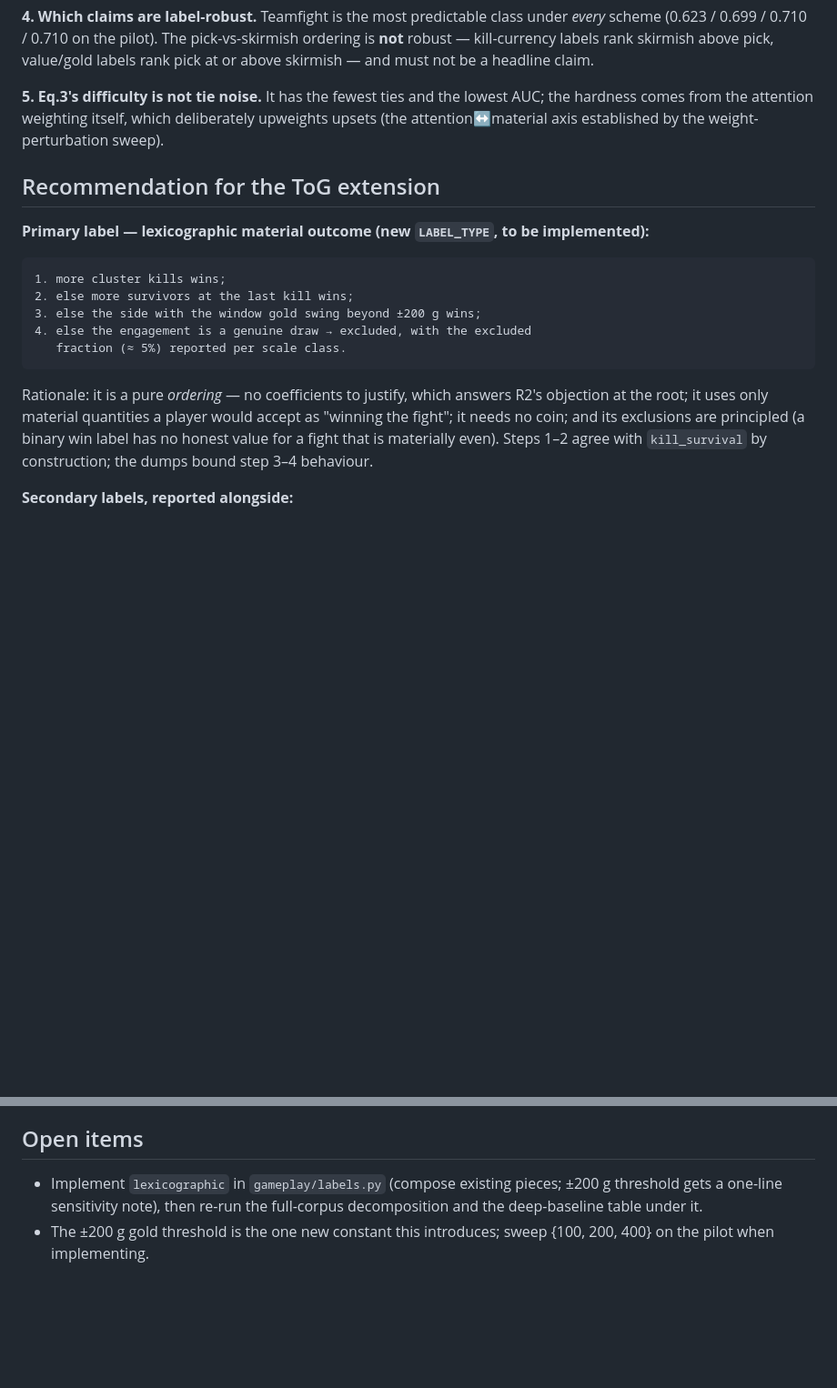
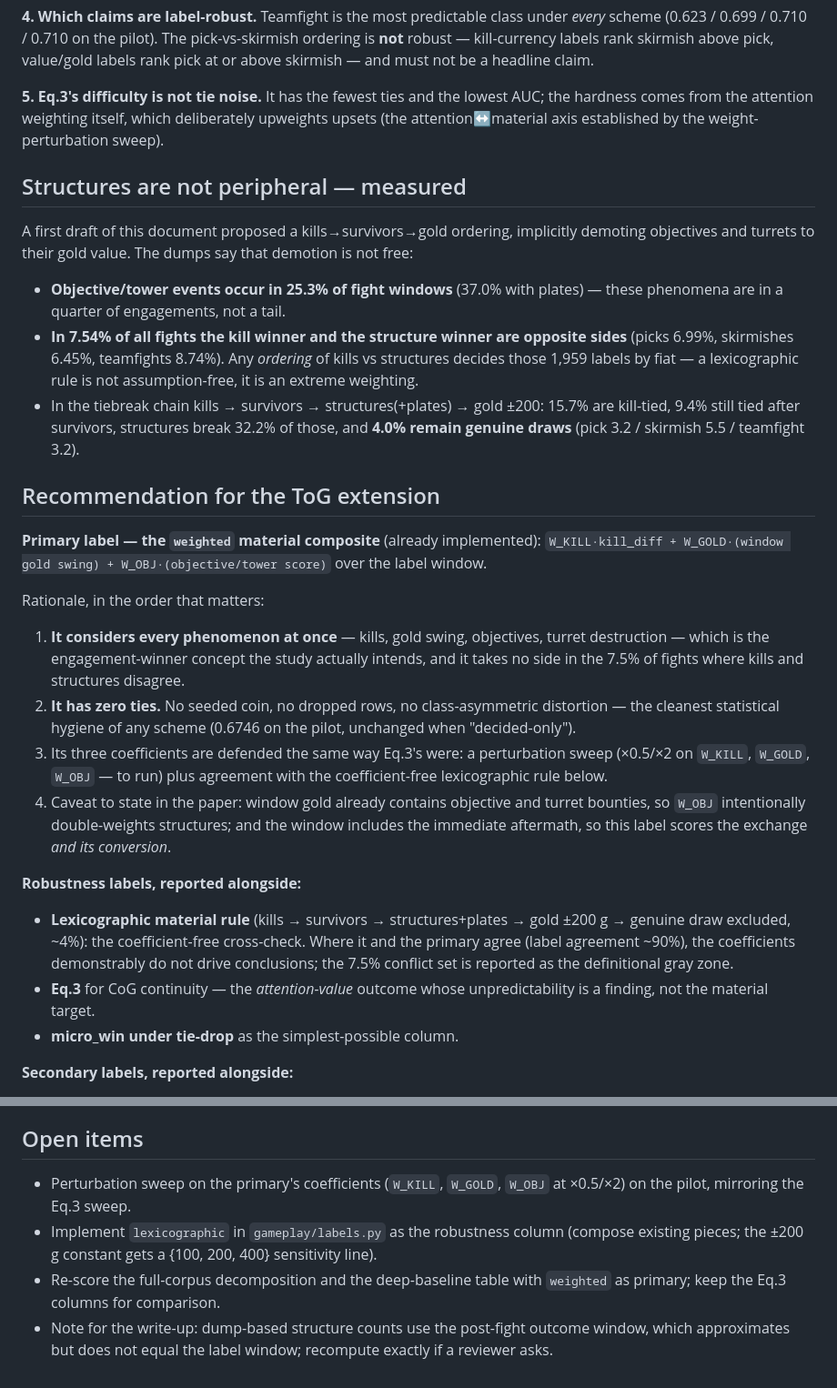
Before and after one commit to Lunecid/LOL_teamfight_Lab, a Markdown page: docs/ENGAGEMENT_WINNER_DEFINITION.md, 2 parts joined by grey strips. Shown at 91% size. Drawn GitHub-style; blank space fills up the shorter version.

Commit message:
Structures are not peripheral; primary label becomes the weighted composite
The lexicographic draft demoted objectives and turrets to their gold
value.  Measured on 25,995 dumped fights, that demotion is not free:
objective/tower events occur in 25.3% of fight windows (37.0% with
plates), and in 7.54% of fights the kill winner and the structure winner
are opposite sides -- an ordering decides those 1,959 labels by fiat, so
"coefficient-free" is not assumption-free.

Recommendation revised: primary = the existing weighted material
composite (kills + window gold swing + objective/tower score), which
considers every phenomenon simultaneously and has zero ties -- no coin,
no drops, no class-asymmetric distortion.  Its three coefficients get the
same perturbation defense Eq.3 received, plus agreement with the
lexicographic rule, now demoted to the coefficient-free robustness
column.  Eq.3 stays as the attention-value secondary.

```diff
--- a/docs/ENGAGEMENT_WINNER_DEFINITION.md
+++ b/docs/ENGAGEMENT_WINNER_DEFINITION.md
@@ -76,23 +76,56 @@ lowest AUC; the hardness comes from the attention weighting itself, which
 deliberately upweights upsets (the attention↔material axis established by
 the weight-perturbation sweep).
 
+## Structures are not peripheral — measured
+
+A first draft of this document proposed a kills→survivors→gold ordering,
+implicitly demoting objectives and turrets to their gold value. The dumps
+say that demotion is not free:
+
+- **Objective/tower events occur in 25.3% of fight windows** (37.0% with
+  plates) — these phenomena are in a quarter of engagements, not a tail.
+- **In 7.54% of all fights the kill winner and the structure winner are
+  opposite sides** (picks 6.99%, skirmishes 6.45%, teamfights 8.74%). Any
+  *ordering* of kills vs structures decides those 1,959 labels by fiat — a
+  lexicographic rule is not assumption-free, it is an extreme weighting.
+- In the tiebreak chain kills → survivors → structures(+plates) → gold ±200:
+  15.7% are kill-tied, 9.4% still tied after survivors, structures break
+  32.2% of those, and **4.0% remain genuine draws** (pick 3.2 / skirmish
+  5.5 / teamfight 3.2).
+
 ## Recommendation for the ToG extension
 
-**Primary label — lexicographic material outcome (new `LABEL_TYPE`,
-to be implemented):**
+**Primary label — the `weighted` material composite** (already implemented):
+`W_KILL·kill_diff + W_GOLD·(window gold swing) + W_OBJ·(objective/tower
+score)` over the label window.
 
-    1. more cluster kills wins;
-    2. else more survivors at the last kill wins;
-    3. else the side with the window gold swing beyond ±200 g wins;
-    4. else the engagement is a genuine draw → excluded, with the excluded
-       fraction (≈ 5%) reported per scale class.
+Rationale, in the order that matters:
 
-Rationale: it is a pure *ordering* — no coefficients to justify, which
-answers R2's objection at the root; it uses only material quantities a
-player would accept as "winning the fight"; it needs no coin; and its
-exclusions are principled (a binary win label has no honest value for a
-fight that is materially even). Steps 1–2 agree with `kill_survival` by
-construction; the dumps bound step 3–4 behaviour.
+1. **It considers every phenomenon at once** — kills, gold swing,
+   objectives, turret destruction — which is the engagement-winner concept
+   the study actually intends, and it takes no side in the 7.5% of fights
+   where kills and structures disagree.
+2. **It has zero ties.** No seeded coin, no dropped rows, no
+   class-asymmetric distortion — the cleanest statistical hygiene of any
+   scheme (0.6746 on the pilot, unchanged when "decided-only").
+3. Its three coefficients are defended the same way Eq.3's were: a
+   perturbation sweep (×0.5/×2 on `W_KILL`, `W_GOLD`, `W_OBJ` — to run) plus
+   agreement with the coefficient-free lexicographic rule below.
+4. Caveat to state in the paper: window gold already contains objective and
+   turret bounties, so `W_OBJ` intentionally double-weights structures; and
+   the window includes the immediate aftermath, so this label scores the
+   exchange *and its conversion*.
+
+**Robustness labels, reported alongside:**
+
+- **Lexicographic material rule** (kills → survivors → structures+plates →
+  gold ±200 g → genuine draw excluded, ~4%): the coefficient-free
+  cross-check. Where it and the primary agree (label agreement ~90%), the
+  coefficients demonstrably do not drive conclusions; the 7.5% conflict set
+  is reported as the definitional gray zone.
+- **Eq.3** for CoG continuity — the *attention-value* outcome whose
+  unpredictability is a finding, not the material target.
+- **micro_win under tie-drop** as the simplest-possible column.
 
 **Secondary labels, reported alongside:**
 
@@ -116,8 +149,13 @@ construction; the dumps bound step 3–4 behaviour.
 
 ## Open items
 
-- Implement `lexicographic` in `gameplay/labels.py` (compose existing
-  pieces; ±200 g threshold gets a one-line sensitivity note), then re-run
-  the full-corpus decomposition and the deep-baseline table under it.
-- The ±200 g gold threshold is the one new constant this introduces; sweep
-  {100, 200, 400} on the pilot when implementing.
+- Perturbation sweep on the primary's coefficients (`W_KILL`, `W_GOLD`,
+  `W_OBJ` at ×0.5/×2) on the pilot, mirroring the Eq.3 sweep.
+- Implement `lexicographic` in `gameplay/labels.py` as the robustness
+  column (compose existing pieces; the ±200 g constant gets a {100, 200,
+  400} sensitivity line).
+- Re-score the full-corpus decomposition and the deep-baseline table with
+  `weighted` as primary; keep the Eq.3 columns for comparison.
+- Note for the write-up: dump-based structure counts use the post-fight
+  outcome window, which approximates but does not equal the label window;
+  recompute exactly if a reviewer asks.
```
